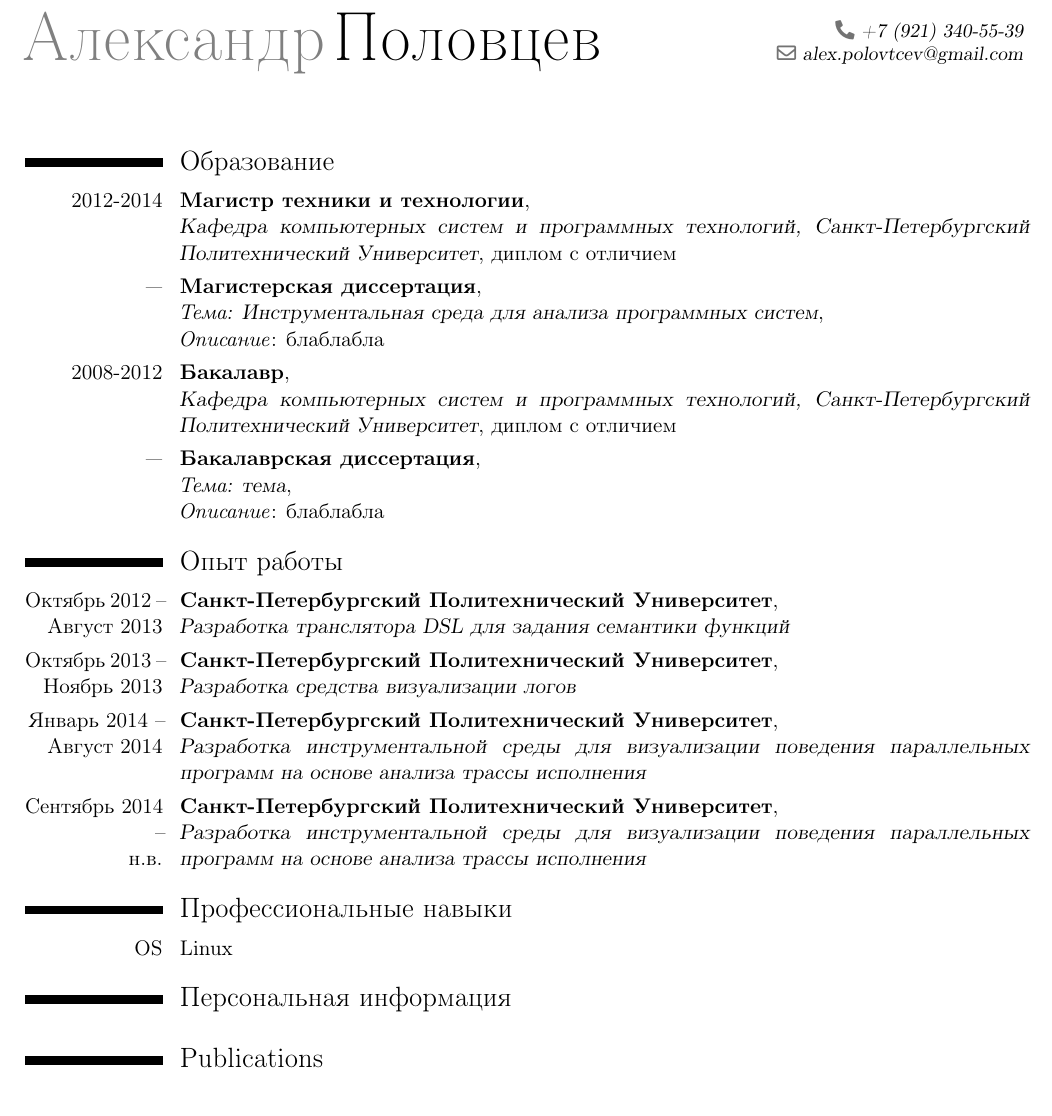
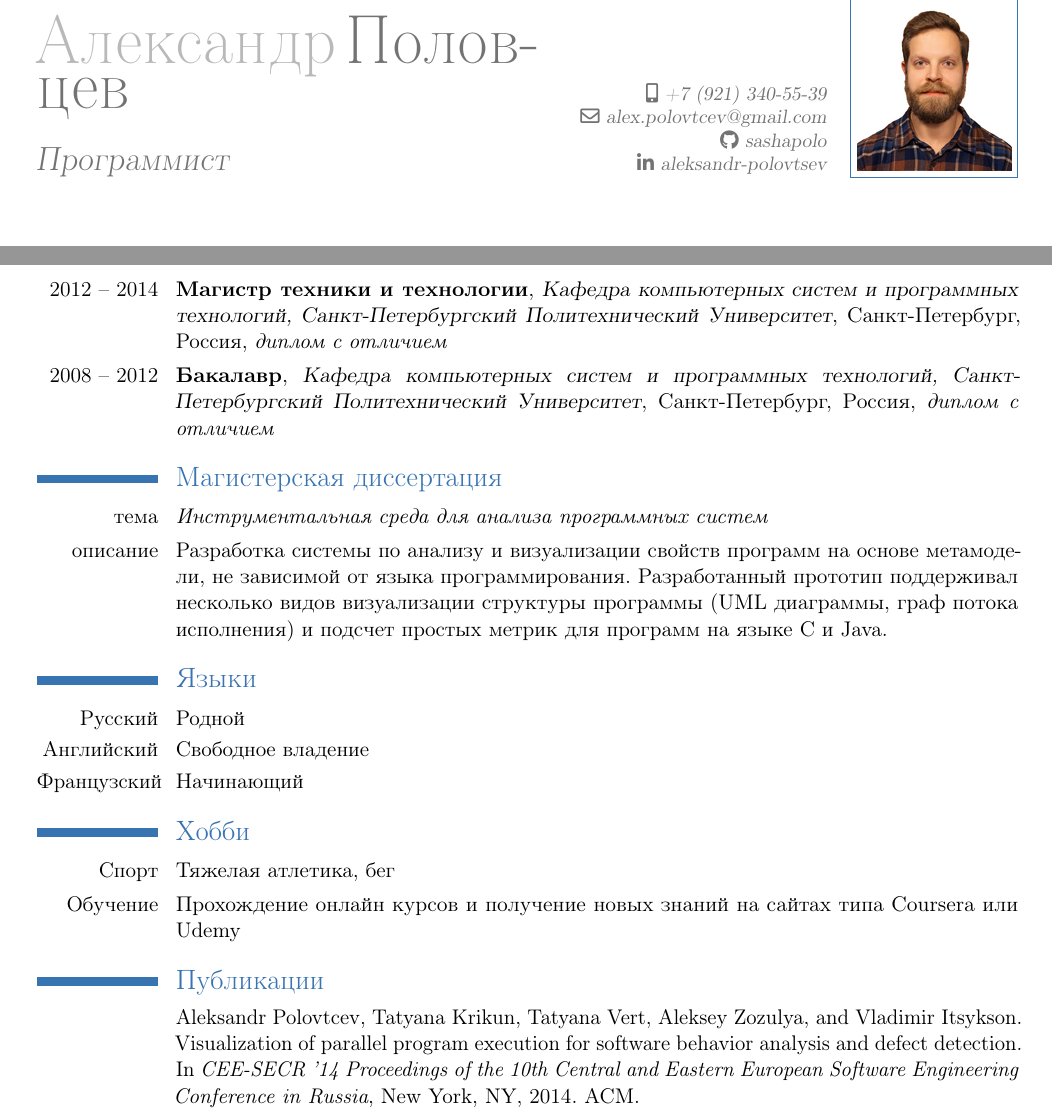
Before and after one commit to Snowball239/CV, a LaTeX CV (cv_ru.tex): part of the page before the commit and two parts of pages 1 and 2 of 2 after it, the two joined at a grey line, cut so that both start at the same text. Compiled offline with pdfLaTeX.

Commit message:
Update russian version to the current state

```diff
--- a/cv_ru.tex
+++ b/cv_ru.tex
@@ -12,2 +11,4 @@
 \firstname{Александр}
 \familyname{Половцев}
+\title{Программист}
+\phone[mobile]{+7 (921) 340-55-39}
@@ -16 +15,3 @@
 \email{alex.polovtcev@gmail.com}
+\photo[80pt]{photo.jpg}
+\social[github]{sashapolo}
@@ -24,50 +74,40 @@
 
-\cventry{2012-2014}{\textbf{Магистр техники и технологии}}
-{\newline Кафедра компьютерных систем и программных технологий, Санкт-Петербургский Политехнический Университет}{диплом с отличием}{}{}
+\cventry{2012 -- 2014}
+        {Магистр техники и технологии}
+        {Кафедра компьютерных систем и программных технологий, Санкт-Петербургский Политехнический Университет}
+        {Санкт-Петербург, Россия}
+        {\textit{диплом с отличием}}
+        {}
 
-\cventry{---}{Магистерская диссертация}
-{\newline \textit{Тема}: Инструментальная среда для анализа программных систем}
-{\newline \textit{Описание}: блаблабла}{}{}{}
+\cventry{2008 -- 2012}
+        {Бакалавр}
+        {Кафедра компьютерных систем и программных технологий, Санкт-Петербургский Политехнический Университет}
+        {Санкт-Петербург, Россия}
+        {\textit{диплом с отличием}}
+        {}
 
-\cventry{2008-2012}{\textbf{Бакалавр}}
-{\newline Кафедра компьютерных систем и программных технологий, Санкт-Петербургский Политехнический Университет}{диплом с отличием}{}{}
+\section{Магистерская диссертация}
 
-\cventry{---}{Бакалаврская диссертация}
-{\newline \textit{Тема}: тема}
-{\newline \textit{Описание}: блаблабла}{}{}{}
+\cvitem{тема}{\emph{Инструментальная среда для анализа программных систем}}
+\cvitem{описание}{Разработка системы по анализу и визуализации свойств программ на основе метамодели, не зависимой от
+                  языка программирования. Разработанный прототип поддерживал несколько видов визуализации структуры
+                  программы (UML диаграммы, граф потока исполнения) и подсчет простых метрик для программ
+                  на языке C и Java.}
 
-%%%%%%%%%%%%%%%%%%%%%%%%%%%%%%%%%%%%%%%%%%%%%%%%%%%%%%%%%%%%%%%%%%%%%%%%%%%%%%%%
-\section{Опыт работы}
-%%%%%%%%%%%%%%%%%%%%%%%%%%%%%%%%%%%%%%%%%%%%%%%%%%%%%%%%%%%%%%%%%%%%%%%%%%%%%%%%
+% Other skills and interests
+\section{Языки}
+\cvlanguage{Русский}{Родной}{}
+\cvlanguage{Английский}{Свободное владение}{}
+\cvlanguage{Французский}{Начинающий}{}
 
-\cventry{Октябрь 2012 --\\ Август 2013}{Санкт-Петербургский Политехнический Университет}
-{\newline Разработка транслятора DSL для задания семантики функций}{}{}{}
+\section{Хобби}
+\cvitem{Спорт}{Тяжелая атлетика, бег}
+\cvitem{Обучение}{Прохождение онлайн курсов и получение новых знаний на сайтах типа \href{https://www.coursera.org/}{Coursera} или \href{https://www.udemy.com/}{Udemy}}
 
-\cventry{Октябрь 2013 --\\ Ноябрь 2013}{Санкт-Петербургский Политехнический Университет}
-{\newline Разработка средства визуализации логов}{}{}{}
-
-\cventry{Январь 2014 --\\ Август 2014}{Санкт-Петербургский Политехнический Университет}
-{\newline Разработка инструментальной среды для визуализации поведения параллельных программ
-на основе анализа трассы исполнения}{}{}{}
-
-\cventry{Сентябрь 2014 --\\ н.в.}{Санкт-Петербургский Политехнический Университет}
-{\newline Разработка инструментальной среды для визуализации поведения параллельных программ
-на основе анализа трассы исполнения}{}{}{}
-
-%%%%%%%%%%%%%%%%%%%%%%%%%%%%%%%%%%%%%%%%%%%%%%%%%%%%%%%%%%%%%%%%%%%%%%%%%%%%%%%%
-\section{Профессиональные навыки}
-%%%%%%%%%%%%%%%%%%%%%%%%%%%%%%%%%%%%%%%%%%%%%%%%%%%%%%%%%%%%%%%%%%%%%%%%%%%%%%%%
-
-\cvitem{OS}{Linux}
-
-%%%%%%%%%%%%%%%%%%%%%%%%%%%%%%%%%%%%%%%%%%%%%%%%%%%%%%%%%%%%%%%%%%%%%%%%%%%%%%%%
-\section{Персональная информация}
-%%%%%%%%%%%%%%%%%%%%%%%%%%%%%%%%%%%%%%%%%%%%%%%%%%%%%%%%%%%%%%%%%%%%%%%%%%%%%%%%
-
+% Bibliography
 \nocite{*}
-\bibliographystyle{unsrt}
-
-\bibliography{pub}
-\normalsize
+\bibliographystyle{plain}
+\renewcommand{\refname}{Публикации}
+\bibliography{publications}
 
 \end{document}
```
Also changed, not shown: cv_ru.pdf, cv_ru.tex (70 more changed lines).
